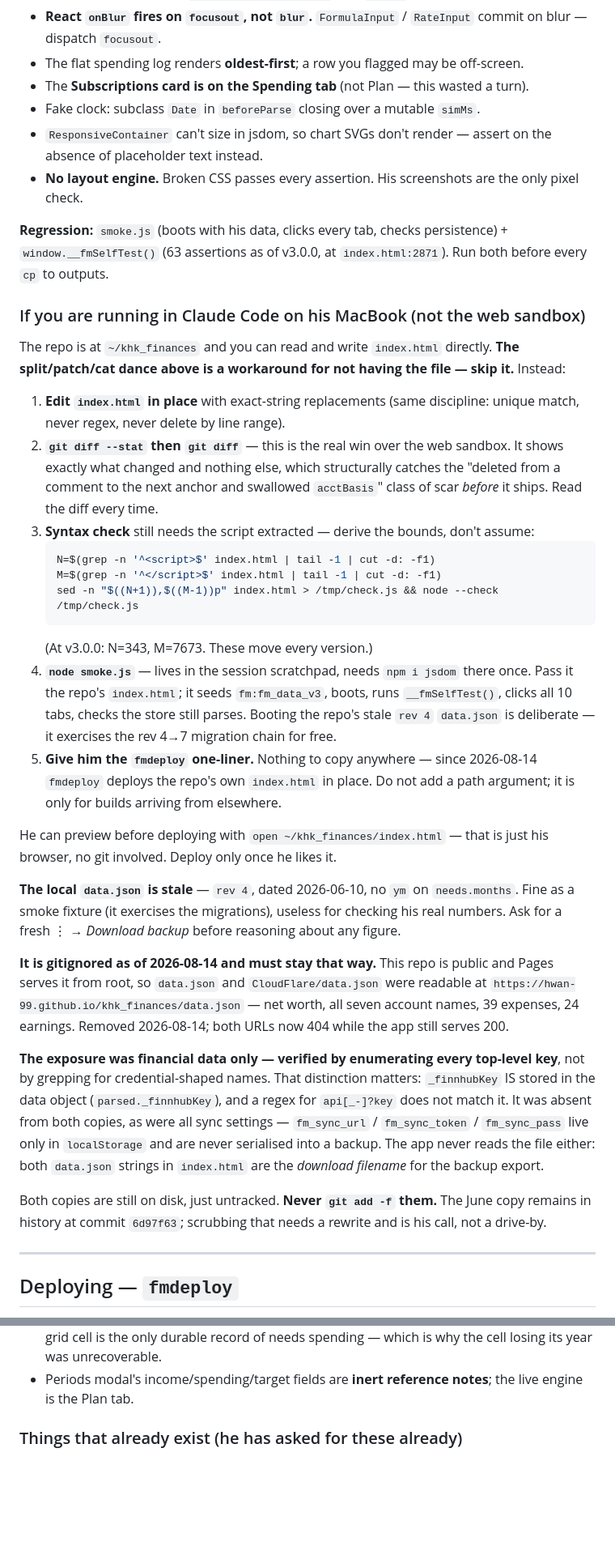
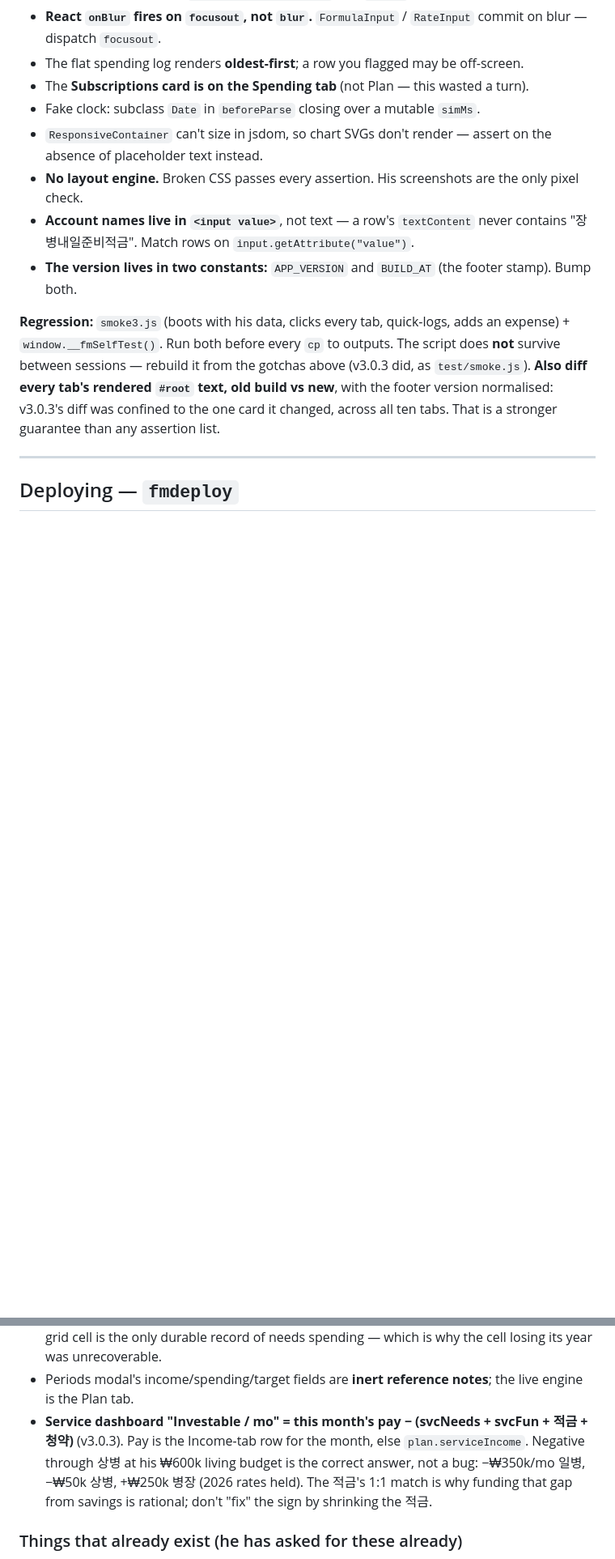
Before and after one commit to hwan-99/khk_finances, a Markdown page: HANDOFF.md, 2 parts joined by grey strips. Shown at 81% size. Drawn GitHub-style; blank space fills up the shorter version.

````diff
--- a/HANDOFF.md
+++ b/HANDOFF.md
@@ -96,56 +97,14 @@ The old step 5 ("patch the head's theme bootstrap") is **done** — the head has
 - Fake clock: subclass `Date` in `beforeParse` closing over a mutable `simMs`.
 - `ResponsiveContainer` can't size in jsdom, so chart SVGs don't render — assert on the absence of placeholder text instead.
 - **No layout engine.** Broken CSS passes every assertion. His screenshots are the only pixel check.
+- **Account names live in `<input value>`**, not text — a row's `textContent` never contains "장병내일준비적금".
+  Match rows on `input.getAttribute("value")`.
+- **The version lives in two constants:** `APP_VERSION` and `BUILD_AT` (the footer stamp). Bump both.
 
-**Regression:** `smoke.js` (boots with his data, clicks every tab, checks persistence) + `window.__fmSelfTest()`
-(63 assertions as of v3.0.0, at `index.html:2871`). Run both before every `cp` to outputs.
-
-### If you are running in Claude Code on his MacBook (not the web sandbox)
-
-The repo is at `~/khk_finances` and you can read and write `index.html` directly. **The split/patch/cat dance
-above is a workaround for not having the file — skip it.** Instead:
-
-1. **Edit `index.html` in place** with exact-string replacements (same discipline: unique match, never regex,
-   never delete by line range).
-2. **`git diff --stat` then `git diff`** — this is the real win over the web sandbox. It shows exactly what
-   changed and nothing else, which structurally catches the "deleted from a comment to the next anchor and
-   swallowed `acctBasis`" class of scar *before* it ships. Read the diff every time.
-3. **Syntax check** still needs the script extracted — derive the bounds, don't assume:
-   ```bash
-   N=$(grep -n '^<script>$' index.html | tail -1 | cut -d: -f1)
-   M=$(grep -n '^</script>$' index.html | tail -1 | cut -d: -f1)
-   sed -n "$((N+1)),$((M-1))p" index.html > /tmp/check.js && node --check /tmp/check.js
-   ```
-   (At v3.0.0: N=343, M=7673. These move every version.)
-4. **`node smoke.js`** — lives in the session scratchpad, needs `npm i jsdom` there once. Pass it the repo's
-   `index.html`; it seeds `fm:fm_data_v3`, boots, runs `__fmSelfTest()`, clicks all 10 tabs, checks the store
-   still parses. Booting the repo's stale `rev 4` `data.json` is deliberate — it exercises the rev 4→7
-   migration chain for free.
-5. **Give him the `fmdeploy` one-liner.** Nothing to copy anywhere — since 2026-08-14 `fmdeploy` deploys the
-   repo's own `index.html` in place. Do not add a path argument; it is only for builds arriving from elsewhere.
-
-He can preview before deploying with `open ~/khk_finances/index.html` — that is just his browser, no git
-involved. Deploy only once he likes it.
-
-**The local `data.json` is stale** — `rev 4`, dated 2026-06-10, no `ym` on `needs.months`. Fine as a smoke
-fixture (it exercises the migrations), useless for checking his real numbers. Ask for a fresh
-⋮ → *Download backup* before reasoning about any figure.
-
-**It is gitignored as of 2026-08-14 and must stay that way.** This repo is public and Pages serves it from
-root, so `data.json` and `CloudFlare/data.json` were readable at
-`https://hwan-99.github.io/khk_finances/data.json` — net worth, all seven account names, 39 expenses,
-24 earnings. Removed 2026-08-14; both URLs now 404 while the app still serves 200.
-
-**The exposure was financial data only — verified by enumerating every top-level key**, not by grepping for
-credential-shaped names. That distinction matters: `_finnhubKey` IS stored in the data object
-(`parsed._finnhubKey`), and a regex for `api[_-]?key` does not match it. It was absent from both copies, as
-were all sync settings — `fm_sync_url` / `fm_sync_token` / `fm_sync_pass` live only in `localStorage` and
-are never serialised into a backup. The app never reads the file either: both `data.json` strings in
-`index.html` are the *download filename* for the backup export.
-
-Both copies are still on disk, just untracked. **Never `git add -f` them.**
-The June copy remains in history at commit `6d97f63`; scrubbing that needs a rewrite and is his call, not a
-drive-by.
+**Regression:** `smoke3.js` (boots with his data, clicks every tab, quick-logs, adds an expense) + `window.__fmSelfTest()`. Run both before every `cp` to outputs.
+The script does **not** survive between sessions — rebuild it from the gotchas above (v3.0.3 did, as `test/smoke.js`).
+**Also diff every tab's rendered `#root` text, old build vs new**, with the footer version normalised: v3.0.3's diff
+was confined to the one card it changed, across all ten tabs. That is a stronger guarantee than any assertion list.
 
 ---
 
@@ -637,6 +568,10 @@ Two inconsistencies, both introduced by earlier Claude work:
 - **`needsLog` is not a record, it's a 60-day buffer** (`normalizeData`, ~line 771 prunes it). The grid cell is
   the only durable record of needs spending — which is why the cell losing its year was unrecoverable.
 - Periods modal's income/spending/target fields are **inert reference notes**; the live engine is the Plan tab.
+- **Service dashboard "Investable / mo" = this month's pay − (svcNeeds + svcFun + 적금 + 청약)** (v3.0.3). Pay is the
+  Income-tab row for the month, else `plan.serviceIncome`. Negative through 상병 at his ₩600k living budget is the
+  correct answer, not a bug: −₩350k/mo 일병, −₩50k 상병, +₩250k 병장 (2026 rates held). The 적금's 1:1 match is
+  why funding that gap from savings is rational; don't "fix" the sign by shrinking the 적금.
 
 ### Things that already exist (he has asked for these already)
 
````
Also changed, not shown: other parts of HANDOFF.md (+173 -167 lines).
